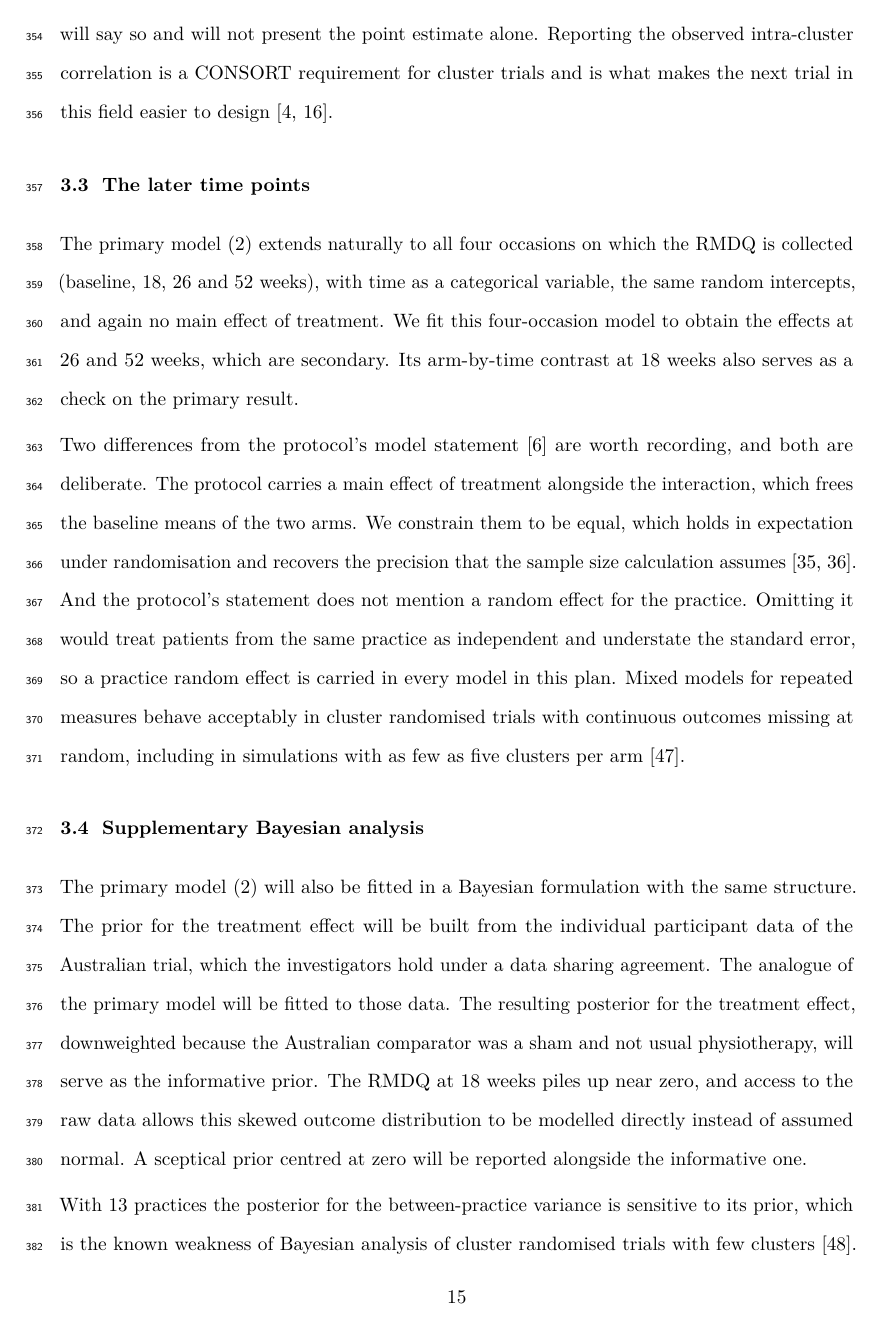
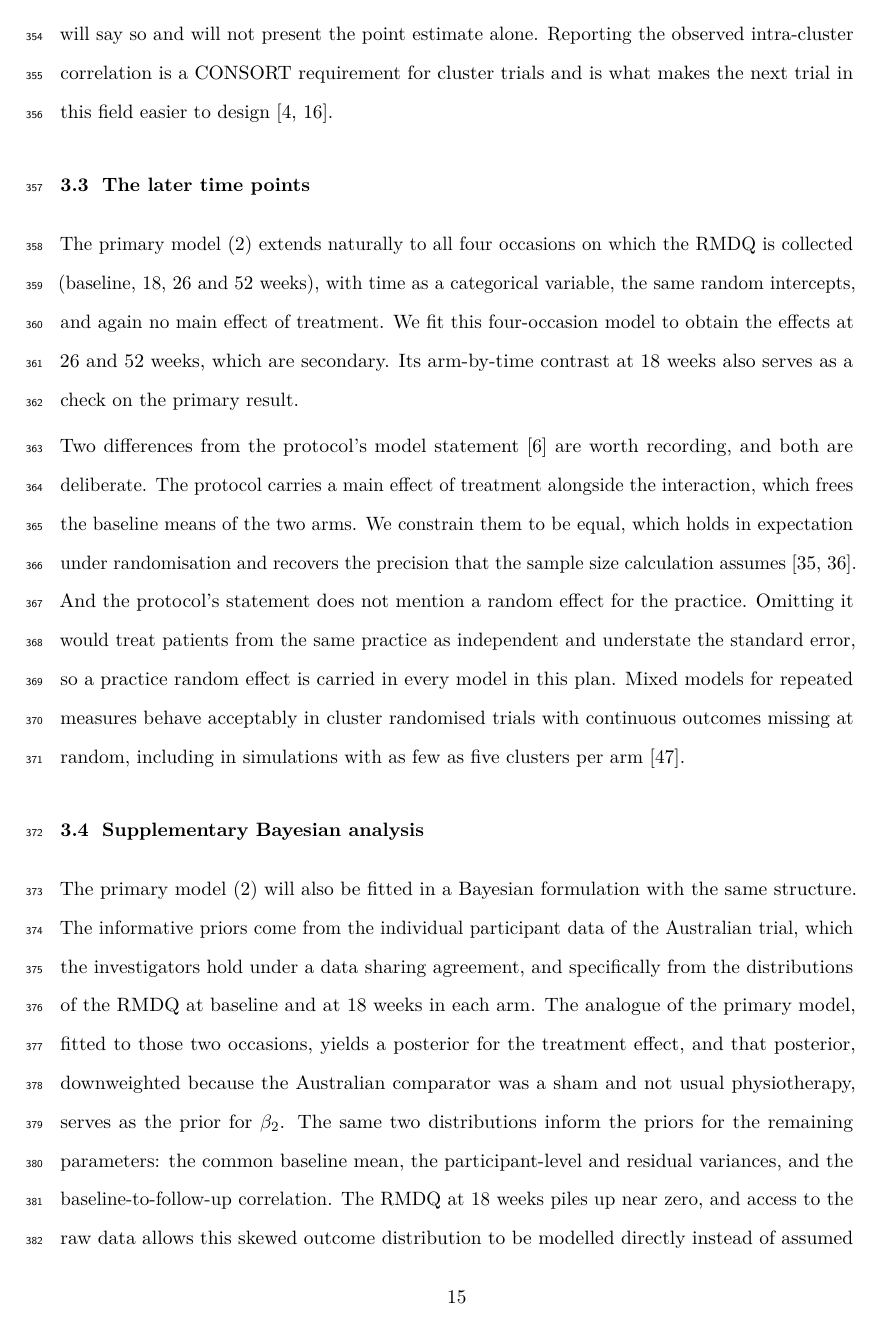
Before and after one commit to jdegenfellner/Resolve_Swiss_Statistical_Analysis_Plan, a LaTeX document (paper.tex): page 15 of 26. Compiled offline with pdfLaTeX.

Commit message:
Anchor the Bayesian priors in the arm-specific baseline and 18-week RMDQ distributions of the Australian IPD

```diff
--- a/paper.tex
+++ b/paper.tex
@@ -745,12 +745,16 @@ arm \citep{bell2020}.
 \label{sec:bayes}
 
 The primary model \eqref{eq:primary} will also be fitted in a Bayesian
-formulation with the same structure. The prior for the treatment effect will
-be built from the individual participant data of the Australian trial, which
-the investigators hold under a data sharing agreement. The analogue of the
-primary model will be fitted to those data. The resulting posterior for the
-treatment effect, downweighted because the Australian comparator was a sham
-and not usual physiotherapy, will serve as the informative prior. The RMDQ at
+formulation with the same structure. The informative priors come from the
+individual participant data of the Australian trial, which the investigators
+hold under a data sharing agreement, and specifically from the distributions
+of the RMDQ at baseline and at 18 weeks in each arm. The analogue of the
+primary model, fitted to those two occasions, yields a posterior for the
+treatment effect, and that posterior, downweighted because the Australian
+comparator was a sham and not usual physiotherapy, serves as the prior for
+$\beta_2$. The same two distributions inform the priors for the remaining
+parameters: the common baseline mean, the participant-level and residual
+variances, and the baseline-to-follow-up correlation. The RMDQ at
 18 weeks piles up near zero, and access to the raw data allows this skewed
 outcome distribution to be modelled directly instead of assumed normal. A sceptical
 prior centred at zero will be reported alongside the informative one.
```
Also changed, not shown: paper.pdf, 1 other file.
